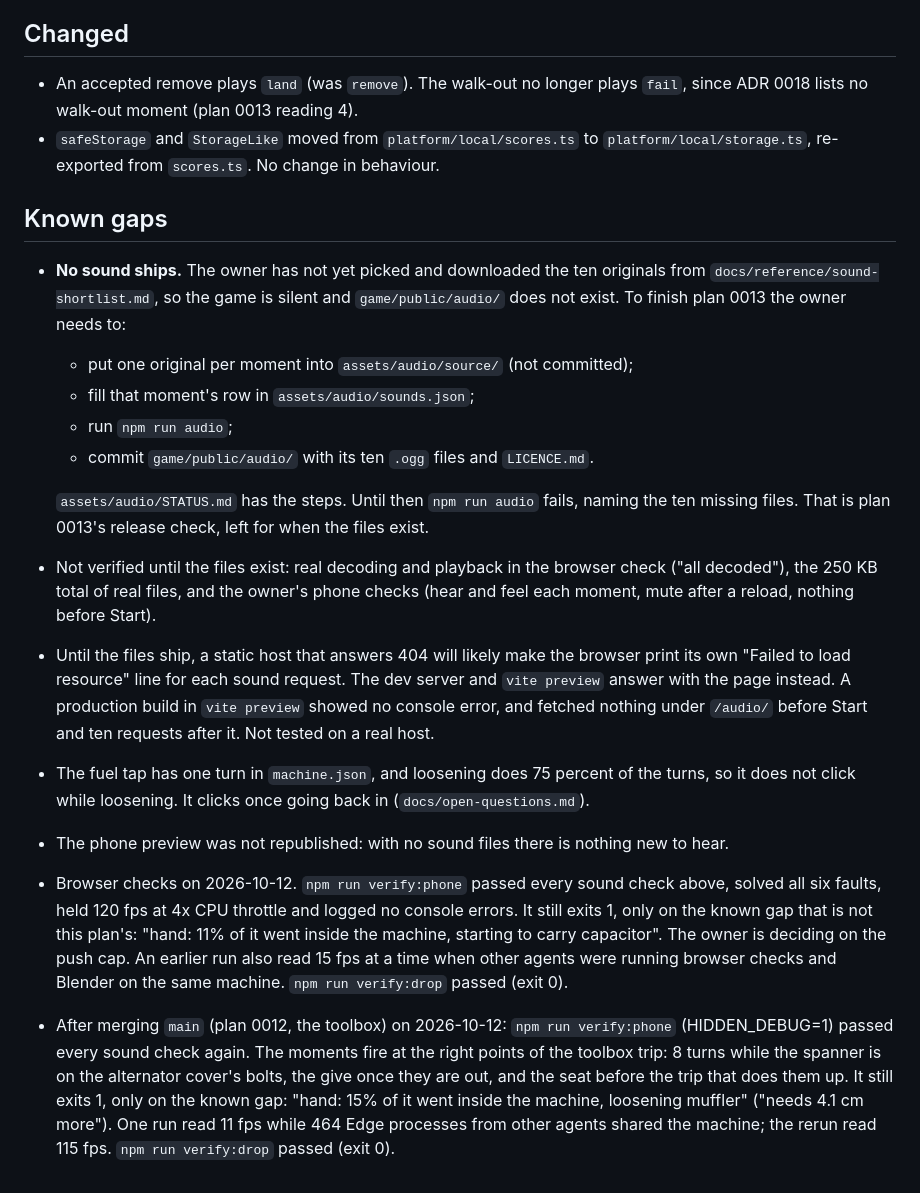
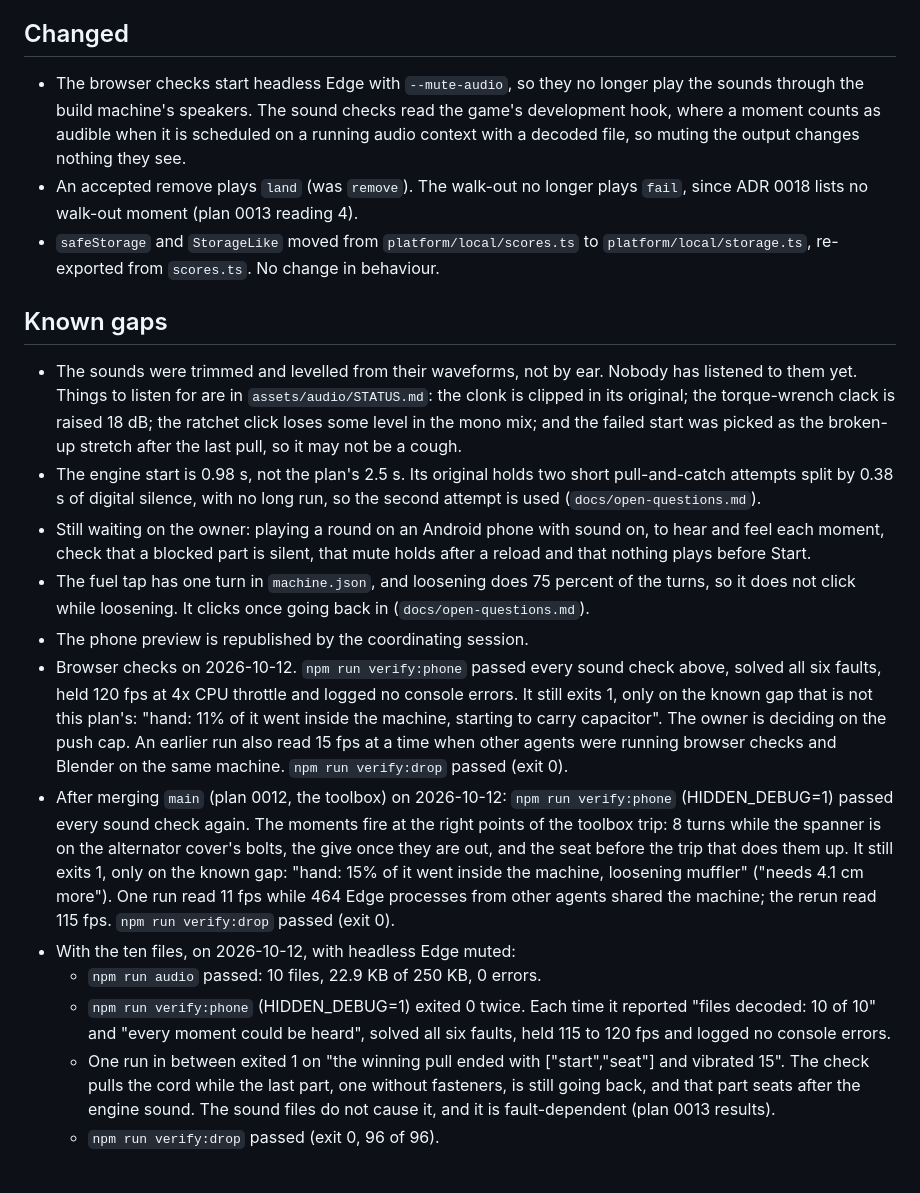
Before and after one commit to Open-Am/TheMechanic, a Markdown page: docs/releases/0.12.0.md, the part around one of its changes. Rendered like a GitHub page.

```diff
--- a/docs/releases/0.12.0.md
+++ b/docs/releases/0.12.0.md
@@ -30,21 +46,21 @@ Draft. Sound and vibration, built and wired, but silent: the owner has not yet c
 
 ## Changed
 
+- The browser checks start headless Edge with `--mute-audio`, so they no longer play the sounds through the build machine's speakers. The sound checks read the game's development hook, where a moment counts as audible when it is scheduled on a running audio context with a decoded file, so muting the output changes nothing they see.
 - An accepted remove plays `land` (was `remove`). The walk-out no longer plays `fail`, since ADR 0018 lists no walk-out moment (plan 0013 reading 4).
 - `safeStorage` and `StorageLike` moved from `platform/local/scores.ts` to `platform/local/storage.ts`, re-exported from `scores.ts`. No change in behaviour.
 
 ## Known gaps
 
-- **No sound ships.** The owner has not yet picked and downloaded the ten originals from `docs/reference/sound-shortlist.md`, so the game is silent and `game/public/audio/` does not exist. To finish plan 0013 the owner needs to:
-  - put one original per moment into `assets/audio/source/` (not committed);
-  - fill that moment's row in `assets/audio/sounds.json`;
-  - run `npm run audio`;
-  - commit `game/public/audio/` with its ten `.ogg` files and `LICENCE.md`.
-
-  `assets/audio/STATUS.md` has the steps. Until then `npm run audio` fails, naming the ten missing files. That is plan 0013's release check, left for when the files exist.
-- Not verified until the files exist: real decoding and playback in the browser check ("all decoded"), the 250 KB total of real files, and the owner's phone checks (hear and feel each moment, mute after a reload, nothing before Start).
-- Until the files ship, a static host that answers 404 will likely make the browser print its own "Failed to load resource" line for each sound request. The dev server and `vite preview` answer with the page instead. A production build in `vite preview` showed no console error, and fetched nothing under `/audio/` before Start and ten requests after it. Not tested on a real host.
+- The sounds were trimmed and levelled from their waveforms, not by ear. Nobody has listened to them yet. Things to listen for are in `assets/audio/STATUS.md`: the clonk is clipped in its original; the torque-wrench clack is raised 18 dB; the ratchet click loses some level in the mono mix; and the failed start was picked as the broken-up stretch after the last pull, so it may not be a cough.
+- The engine start is 0.98 s, not the plan's 2.5 s. Its original holds two short pull-and-catch attempts split by 0.38 s of digital silence, with no long run, so the second attempt is used (`docs/open-questions.md`).
+- Still waiting on the owner: playing a round on an Android phone with sound on, to hear and feel each moment, check that a blocked part is silent, that mute holds after a reload and that nothing plays before Start.
 - The fuel tap has one turn in `machine.json`, and loosening does 75 percent of the turns, so it does not click while loosening. It clicks once going back in (`docs/open-questions.md`).
-- The phone preview was not republished: with no sound files there is nothing new to hear.
+- The phone preview is republished by the coordinating session.
 - Browser checks on 2026-10-12. `npm run verify:phone` passed every sound check above, solved all six faults, held 120 fps at 4x CPU throttle and logged no console errors. It still exits 1, only on the known gap that is not this plan's: "hand: 11% of it went inside the machine, starting to carry capacitor". The owner is deciding on the push cap. An earlier run also read 15 fps at a time when other agents were running browser checks and Blender on the same machine. `npm run verify:drop` passed (exit 0).
 - After merging `main` (plan 0012, the toolbox) on 2026-10-12: `npm run verify:phone` (HIDDEN_DEBUG=1) passed every sound check again. The moments fire at the right points of the toolbox trip: 8 turns while the spanner is on the alternator cover's bolts, the give once they are out, and the seat before the trip that does them up. It still exits 1, only on the known gap: "hand: 15% of it went inside the machine, loosening muffler" ("needs 4.1 cm more"). One run read 11 fps while 464 Edge processes from other agents shared the machine; the rerun read 115 fps. `npm run verify:drop` passed (exit 0).
+- With the ten files, on 2026-10-12, with headless Edge muted:
+  - `npm run audio` passed: 10 files, 22.9 KB of 250 KB, 0 errors.
+  - `npm run verify:phone` (HIDDEN_DEBUG=1) exited 0 twice. Each time it reported "files decoded: 10 of 10" and "every moment could be heard", solved all six faults, held 115 to 120 fps and logged no console errors.
+  - One run in between exited 1 on "the winning pull ended with ["start","seat"] and vibrated 15". The check pulls the cord while the last part, one without fasteners, is still going back, and that part seats after the engine sound. The sound files do not cause it, and it is fault-dependent (plan 0013 results).
+  - `npm run verify:drop` passed (exit 0, 96 of 96).
```
Also changed, not shown: other parts of docs/releases/0.12.0.md (+18 -2 lines), docs/plans/0013-sound-and-vibration.md (+26 -0 lines).
